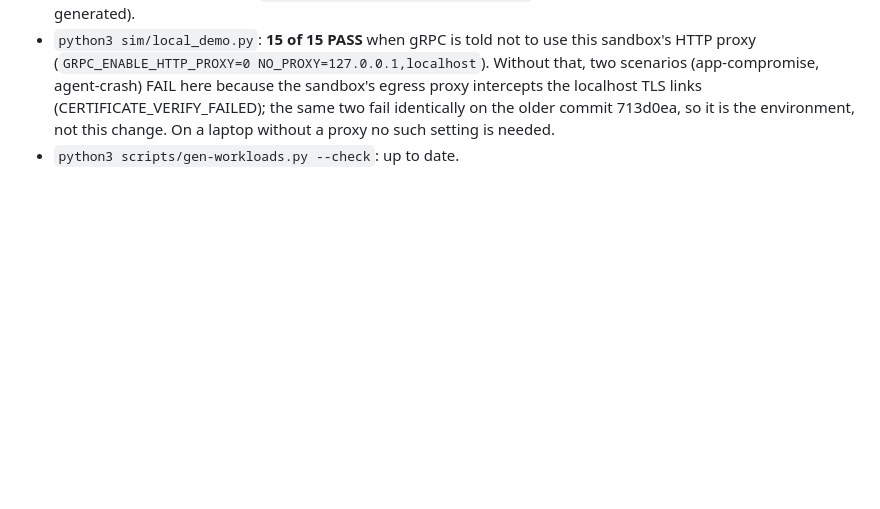
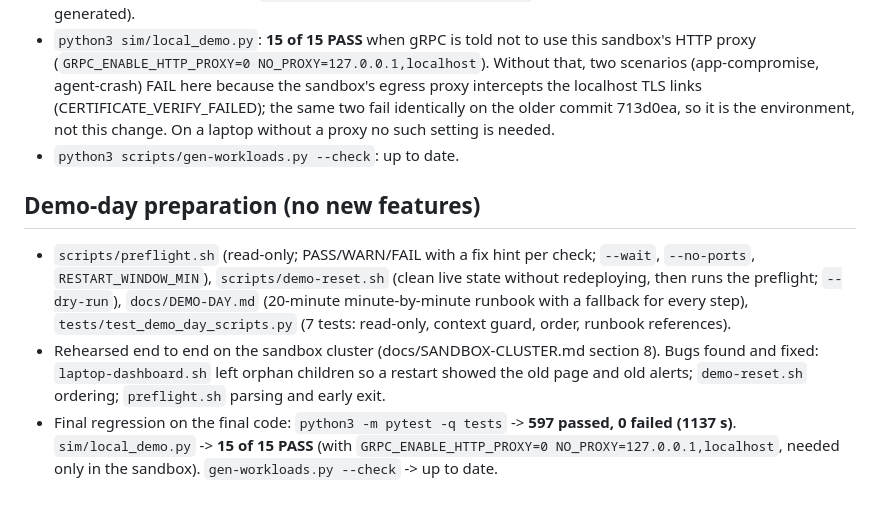
Before and after one commit to IdreesShaikh15/Cloud-Platform-Security, a Markdown page: docs/PROGRESS.md, the part around the change. Drawn GitHub-style; blank space fills up the shorter version.

Commit message:
Progress: demo-day preparation and final regression (597 passed, simulator 15/15)
Co-Authored-By: Claude Sonnet 5.5 <noreply@anthropic.com>
Claude-Session: https://claude.ai/code/session_01AG1t6sdrMTtVE3DAGdAKDk

```diff
--- a/docs/PROGRESS.md
+++ b/docs/PROGRESS.md
@@ -664,3 +664,8 @@ Simulator only, four-workload profile; one attack family; the implant delay (2-2
 * `python3 -m pytest -q tests`: **589 passed, 1 failed in 1079 s**; the one failure (`test_recovery.py::test_scenario_first_replacement_fails_validation_then_succeeds`) was a gRPC port left in TIME_WAIT by the previous test and **passed on its own rerun** (31 s). Earlier full run: 580 passed, 5 failed + 4 guide errors, all traced (stale `test_dependencies_in_the_config...` test fixed; port reuse; guide images not yet generated).
 * `python3 sim/local_demo.py`: **15 of 15 PASS** when gRPC is told not to use this sandbox's HTTP proxy (`GRPC_ENABLE_HTTP_PROXY=0 NO_PROXY=127.0.0.1,localhost`). Without that, two scenarios (app-compromise, agent-crash) FAIL here because the sandbox's egress proxy intercepts the localhost TLS links (CERTIFICATE_VERIFY_FAILED); the same two fail identically on the older commit 713d0ea, so it is the environment, not this change. On a laptop without a proxy no such setting is needed.
 * `python3 scripts/gen-workloads.py --check`: up to date.
+
+## Demo-day preparation (no new features)
+* `scripts/preflight.sh` (read-only; PASS/WARN/FAIL with a fix hint per check; `--wait`, `--no-ports`, `RESTART_WINDOW_MIN`), `scripts/demo-reset.sh` (clean live state without redeploying, then runs the preflight; `--dry-run`), `docs/DEMO-DAY.md` (20-minute minute-by-minute runbook with a fallback for every step), `tests/test_demo_day_scripts.py` (7 tests: read-only, context guard, order, runbook references).
+* Rehearsed end to end on the sandbox cluster (docs/SANDBOX-CLUSTER.md section 8). Bugs found and fixed: `laptop-dashboard.sh` left orphan children so a restart showed the old page and old alerts; `demo-reset.sh` ordering; `preflight.sh` parsing and early exit.
+* Final regression on the final code: `python3 -m pytest -q tests` -> **597 passed, 0 failed (1137 s)**. `sim/local_demo.py` -> **15 of 15 PASS** (with `GRPC_ENABLE_HTTP_PROXY=0 NO_PROXY=127.0.0.1,localhost`, needed only in the sandbox). `gen-workloads.py --check` -> up to date.
```
